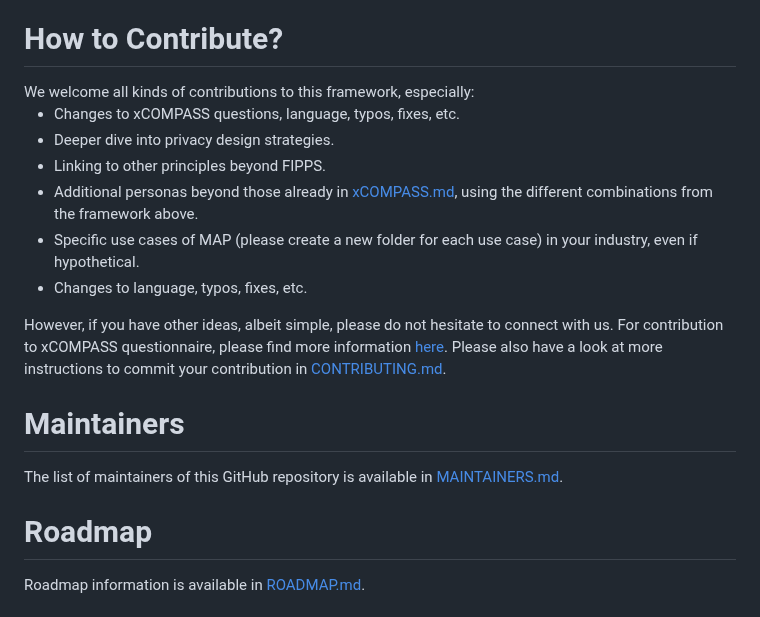
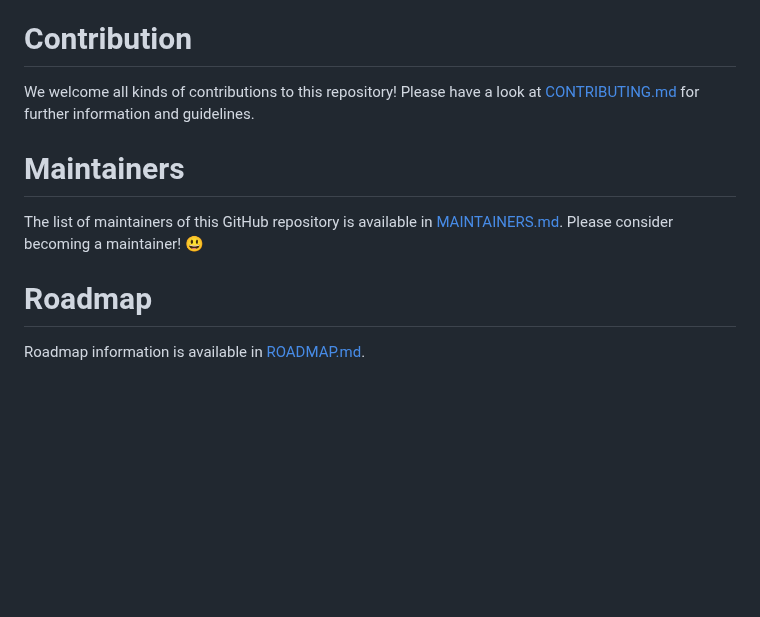
Before and after one commit to Comcast/xCOMPASS, a Markdown page: README.md, the part around one of its changes. Drawn GitHub-style; blank space fills up the shorter version.

Commit message:
Update README.md
Moved "How to Contribute" to CONTRIBUTING.md.

```diff
--- a/README.md
+++ b/README.md
@@ -11,23 +12,15 @@ Please feel free to learn more about the questionnaire questions, as well as MAP
 - [xCOMPASS Questionnaire](https://github.com/Comcast/xCOMPASS/tree/main/questionnaire)
 - [Models of Applied Privacy (MAP) personas](https://github.com/Comcast/xCOMPASS/tree/main/personas)
 
-<h1> How to Contribute? </h1>
-We welcome all kinds of contributions to this framework, especially:
+# Contribution
 
-- Changes to xCOMPASS questions, language, typos, fixes, etc.
-- Deeper dive into privacy design strategies.
-- Linking to other principles beyond FIPPS.
-- Additional personas beyond those already in [xCOMPASS.md](/xCOMPASS/personas.md), using the different combinations from the framework above.
-- Specific use cases of MAP (please create a new folder for each use case) in your industry, even if hypothetical.
-- Changes to language, typos, fixes, etc.
+We welcome all kinds of contributions to this repository! Please have a look at [CONTRIBUTING.md](https://github.com/Comcast/xCompass/blob/main/CONTRIBUTING.md) for further information and guidelines.
 
-However, if you have other ideas, albeit simple, please do not hesitate to connect with us. For contribution to xCOMPASS questionnaire, please find more information [here](https://github.com/Comcast/xCompass/edit/main/xCOMPASS/README.md#-how-to-contribute-). Please also have a look at more instructions to commit your contribution in [CONTRIBUTING.md](https://github.com/Comcast/xCompass/blob/main/CONTRIBUTING.md).
+# Maintainers
 
-<h1> Maintainers </h1>
+The list of maintainers of this GitHub repository is available in [MAINTAINERS.md](https://github.com/Comcast/xCOMPASS/blob/main/MAINTAINERS.md). Please consider becoming a maintainer! :smiley:
 
-The list of maintainers of this GitHub repository is available in [MAINTAINERS.md](https://github.com/Comcast/xCOMPASS/blob/main/MAINTAINERS.md).
-
-<h1> Roadmap </h1>
+# Roadmap
 
 Roadmap information is available in [ROADMAP.md](https://github.com/Comcast/xCOMPASS/blob/main/ROADMAP.md).
 
```
Also changed, not shown: other parts of README.md (+8 -6 lines).
